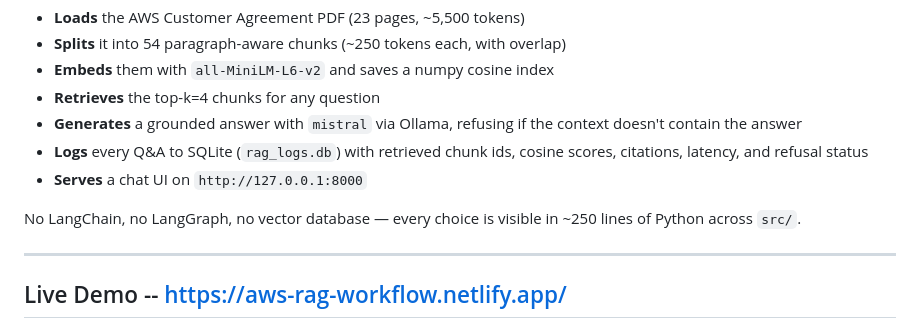
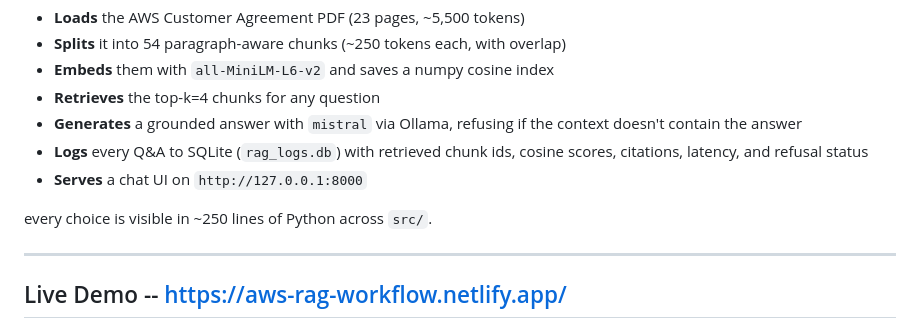
Before and after one commit to Aayush-Mishra-11/Rag-Workflow, a Markdown page: README.md, the part around the change. GitHub-like rendering.

```diff
--- a/README.md
+++ b/README.md
@@ -21,8 +21,7 @@ Built for the **Vestaff Junior AI Developer** technical assignment.
   cosine scores, citations, latency, and refusal status
 - **Serves** a chat UI on `http://127.0.0.1:8000`
 
-No LangChain, no LangGraph, no vector database — every choice is visible in
-~250 lines of Python across `src/`.
+every choice is visible in ~250 lines of Python across `src/`.
 
 ---
 
```
